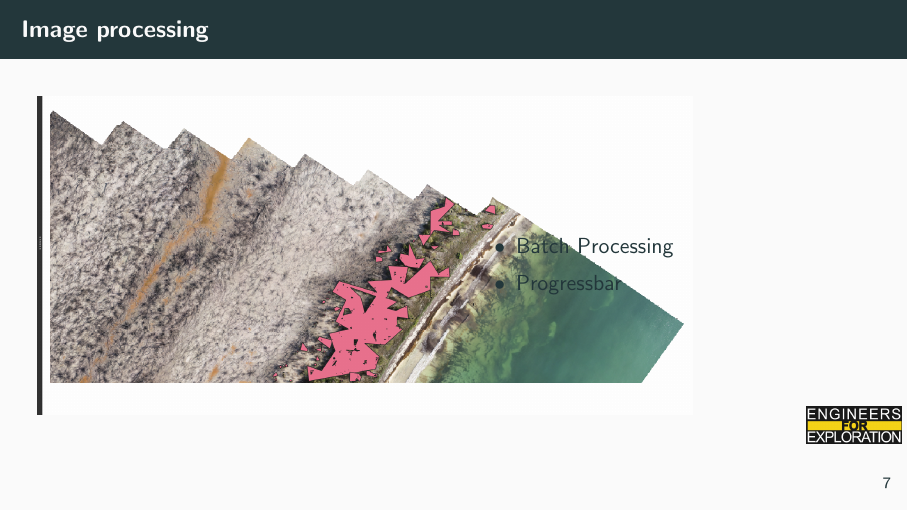
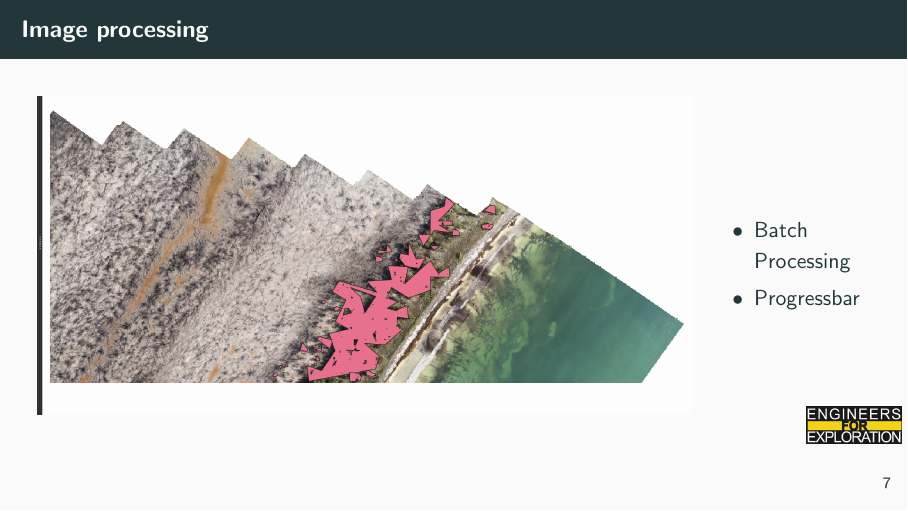
Before and after one commit to UCSD-E4E/weekly_presentations, LaTeX slides (presentation.tex, which reads project_mm.tex): page 9 of 17. Compiled offline with pdfLaTeX.

Commit message:
fixing slides

```diff
--- a/project_mm.tex
+++ b/project_mm.tex
@@ -23,10 +23,10 @@
 
 \begin{frame}{Image processing}
     \begin{columns}
-        \begin{column}{0.5\textwidth}
+        \begin{column}{0.8\textwidth}
             \includegraphics[height=0.7\textheight,keepaspectratio]{images/mm_classified.png}
         \end{column}
-        \begin{column}{0.5\textwidth}
+        \begin{column}{0.2\textwidth}
             \begin{itemize}
                 \item Batch Processing
                 \item Progressbar
```
